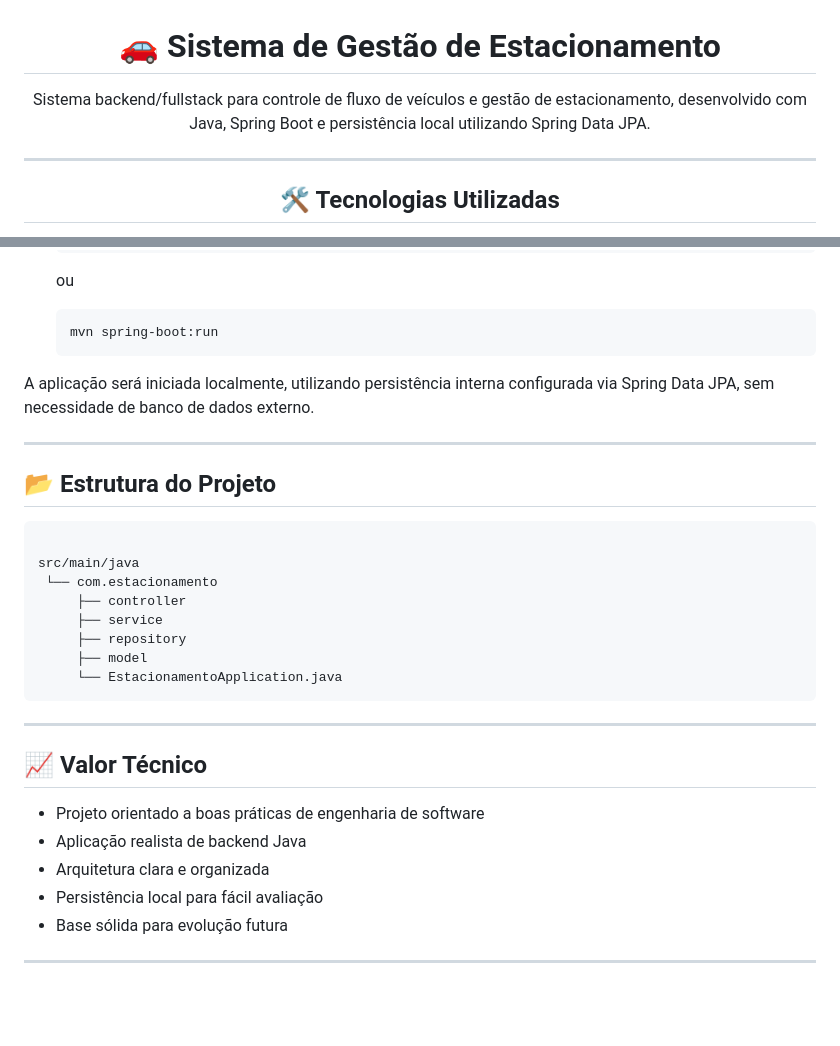
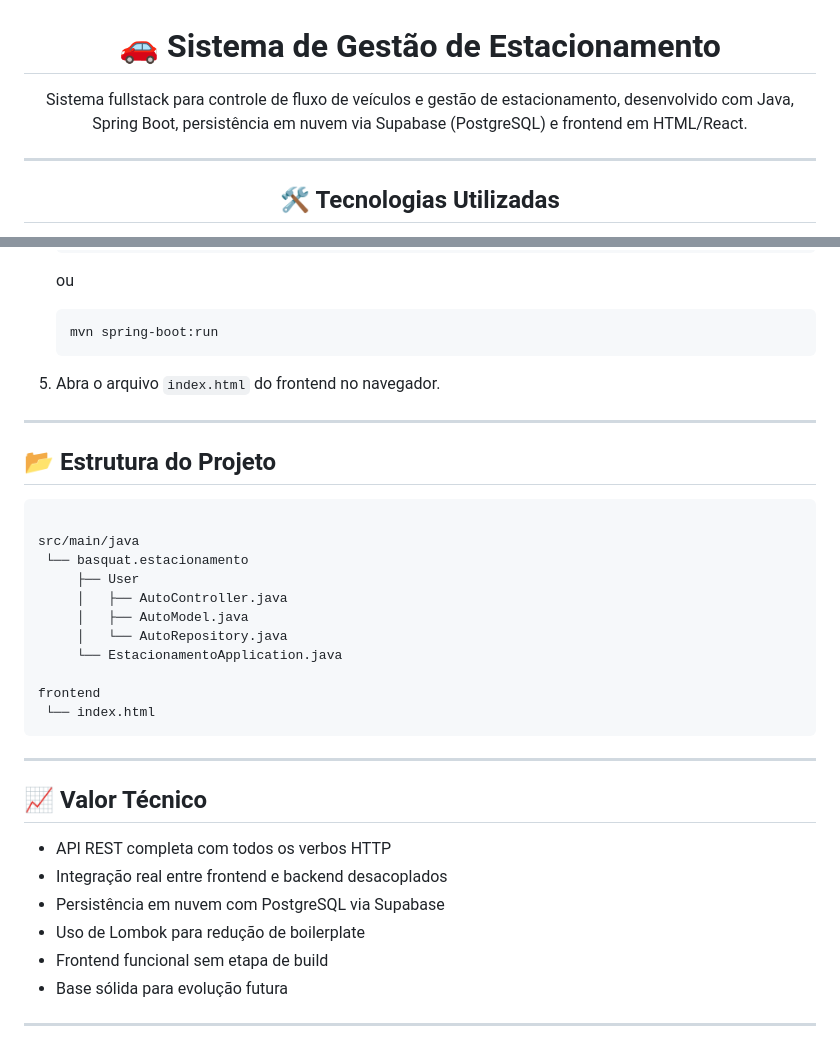
Before and after one commit to Basquat/Estacionamento2, a Markdown page: README.md, 2 parts joined by grey strips. Drawn GitHub-style; blank space fills up the shorter version.

```diff
--- a/README.md
+++ b/README.md
@@ -1,8 +1,8 @@
 <h1 align="center">🚗 Sistema de Gestão de Estacionamento</h1>
 
 <p align="center">
-Sistema backend/fullstack para controle de fluxo de veículos e gestão de estacionamento,
-desenvolvido com Java, Spring Boot e persistência local utilizando Spring Data JPA.
+Sistema fullstack para controle de fluxo de veículos e gestão de estacionamento,
+desenvolvido com Java, Spring Boot, persistência em nuvem via Supabase (PostgreSQL) e frontend em HTML/React.
 </p>
 
 ---
@@ -100,12 +117,8 @@ Hibernate como provedor ORM. Essa abordagem permite:
     <p>ou</p>
     <pre><code>mvn spring-boot:run</code></pre>
   </li>
+  <li>Abra o arquivo <code>index.html</code> do frontend no navegador.</li>
 </ol>
-
-<p>
-A aplicação será iniciada localmente, utilizando persistência interna configurada via Spring Data JPA,
-sem necessidade de banco de dados externo.
-</p>
 
 ---
 
@@ -113,12 +126,15 @@ sem necessidade de banco de dados externo.
 
 <pre><code>
 src/main/java
- └── com.estacionamento
-     ├── controller
-     ├── service
-     ├── repository
-     ├── model
+ └── basquat.estacionamento
+     ├── User
+     │   ├── AutoController.java
+     │   ├── AutoModel.java
+     │   └── AutoRepository.java
      └── EstacionamentoApplication.java
+
+frontend
+ └── index.html
 </code></pre>
 
 ---
@@ -126,10 +142,11 @@ src/main/java
 <h2>📈 Valor Técnico</h2>
 
 <ul>
-  <li>Projeto orientado a boas práticas de engenharia de software</li>
-  <li>Aplicação realista de backend Java</li>
-  <li>Arquitetura clara e organizada</li>
-  <li>Persistência local para fácil avaliação</li>
+  <li>API REST completa com todos os verbos HTTP</li>
+  <li>Integração real entre frontend e backend desacoplados</li>
+  <li>Persistência em nuvem com PostgreSQL via Supabase</li>
+  <li>Uso de Lombok para redução de boilerplate</li>
+  <li>Frontend funcional sem etapa de build</li>
   <li>Base sólida para evolução futura</li>
 </ul>
 
```
Also changed, not shown: other parts of README.md (+35 -18 lines).
